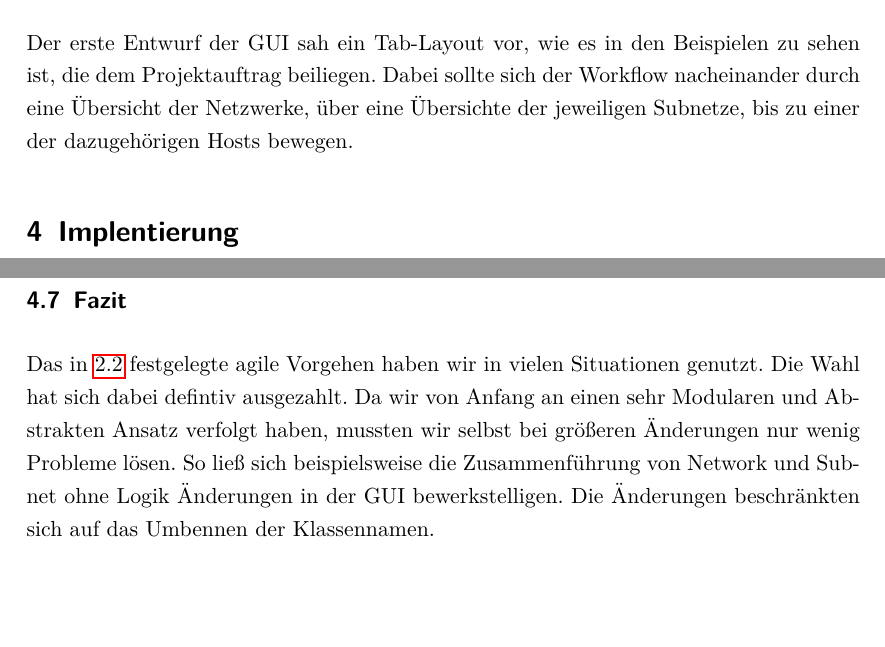
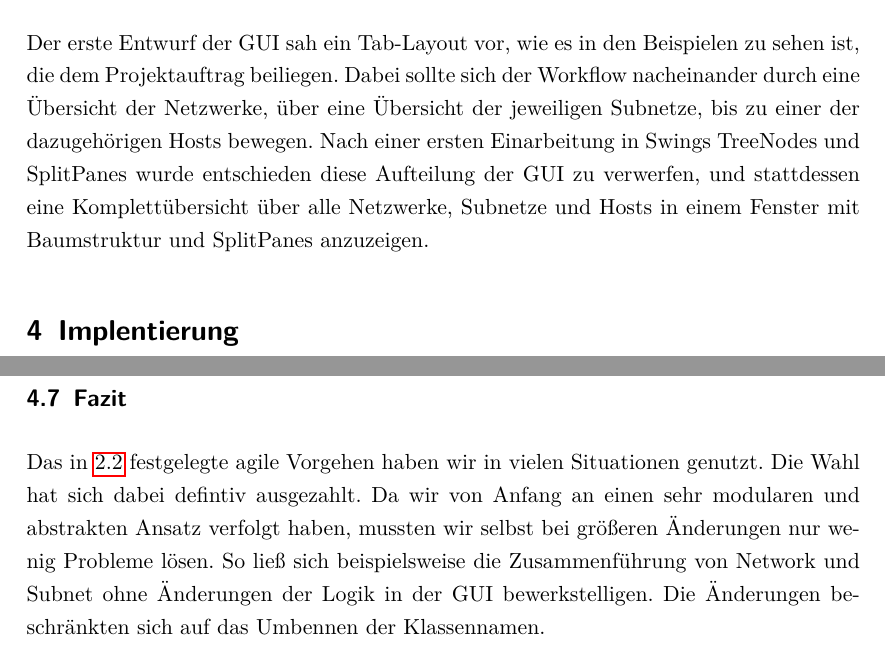
Before and after one commit to SergejFrank/IT5LSubnetting, a LaTeX document (doc/Projektdokumentation.tex, which reads doc/Inhalt/Entwurf.tex, doc/Inhalt/Implementierung.tex): two parts of pages 5 and 7 of 8, joined at a grey line, cut so that both start at the same text, the shorter picture padded with empty space. Compiled offline with pdfLaTeX; an older LaTeX class or package is replaced by its successor.

Commit message:
documentation update

```diff
--- a/doc/Inhalt/Entwurf.tex
+++ b/doc/Inhalt/Entwurf.tex
@@ -18,5 +18,7 @@ Als Sammlung verschiedenster Funktionen definierten wir die Klasse \Klasse{NetUt
 \subsection{Entwurf der GUI}
 Der erste Entwurf der GUI sah ein Tab-Layout vor, wie es in den Beispielen zu sehen ist,
 die dem Projektauftrag beiliegen. Dabei sollte sich der Workflow nacheinander durch eine
-Übersicht der Netzwerke, über eine Übersichte der jeweiligen Subnetze, bis zu einer der
-dazugehörigen Hosts bewegen.
+Übersicht der Netzwerke, über eine Übersicht der jeweiligen Subnetze, bis zu einer der
+dazugehörigen Hosts bewegen. Nach einer ersten Einarbeitung in Swings TreeNodes und SplitPanes
+wurde entschieden diese Aufteilung der GUI zu verwerfen, und stattdessen eine Komplettübersicht über
+alle Netzwerke, Subnetze und Hosts in einem Fenster mit Baumstruktur und SplitPanes anzuzeigen.
--- a/doc/Inhalt/Implementierung.tex
+++ b/doc/Inhalt/Implementierung.tex
@@ -54,7 +54,7 @@ Die \Klasse{Network} Klasse versahen wir ebenso mit den IPv6 Eigenschaften, wie
 \subsection{Fazit}
 Das in \ref{sec:Entwicklungsprozess} festgelegte agile Vorgehen haben wir in vielen Situationen
 genutzt. Die Wahl hat sich dabei defintiv ausgezahlt.
-Da wir von Anfang an einen sehr Modularen und Abstrakten Ansatz verfolgt haben,
+Da wir von Anfang an einen sehr modularen und abstrakten Ansatz verfolgt haben,
 mussten wir selbst bei größeren Änderungen nur wenig Probleme lösen. So ließ sich beispielsweise
-die Zusammenführung von Network und Subnet ohne Logik Änderungen in der GUI bewerkstelligen. Die
+die Zusammenführung von Network und Subnet ohne Änderungen der Logik in der GUI bewerkstelligen. Die
 Änderungen beschränkten sich auf das Umbennen der Klassennamen.
```
Also changed, not shown: doc/Inhalt/Implementierung.tex (8 more changed lines).
